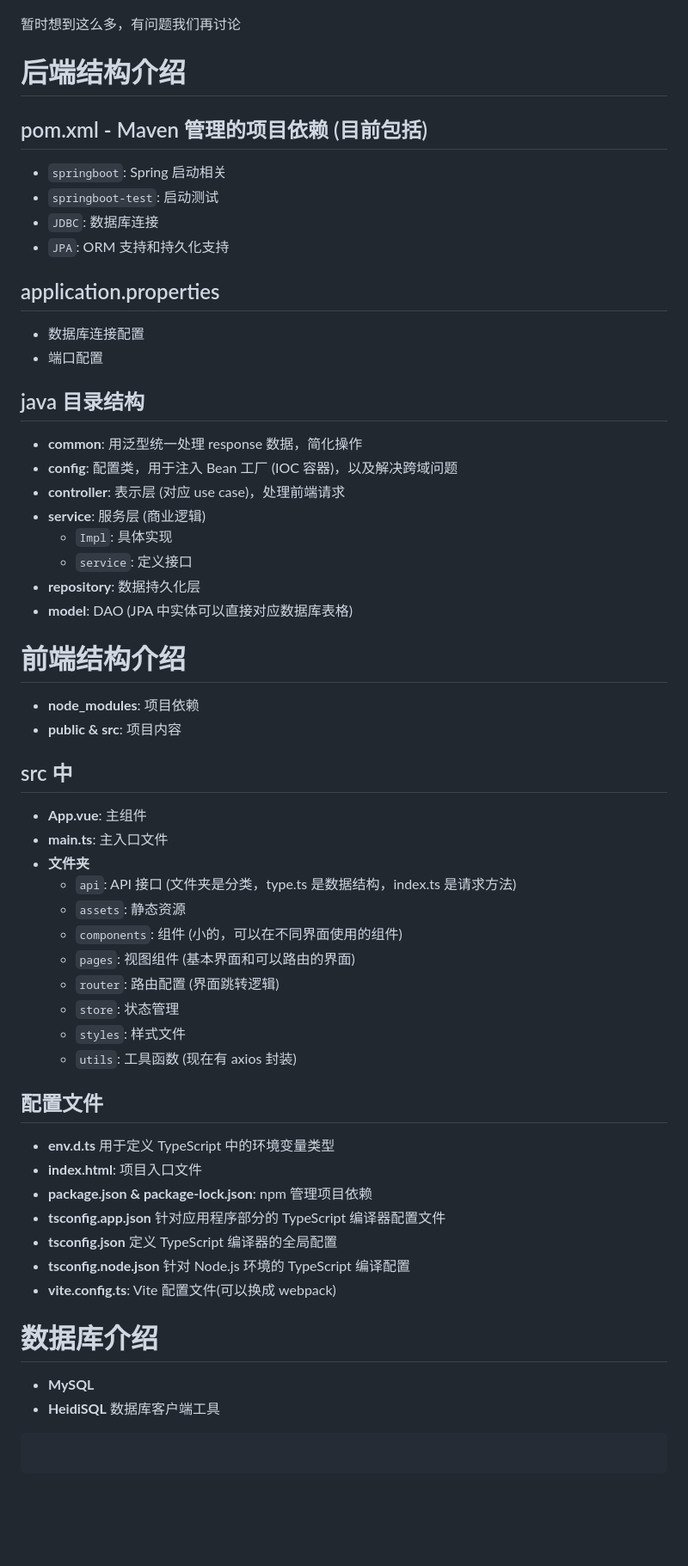
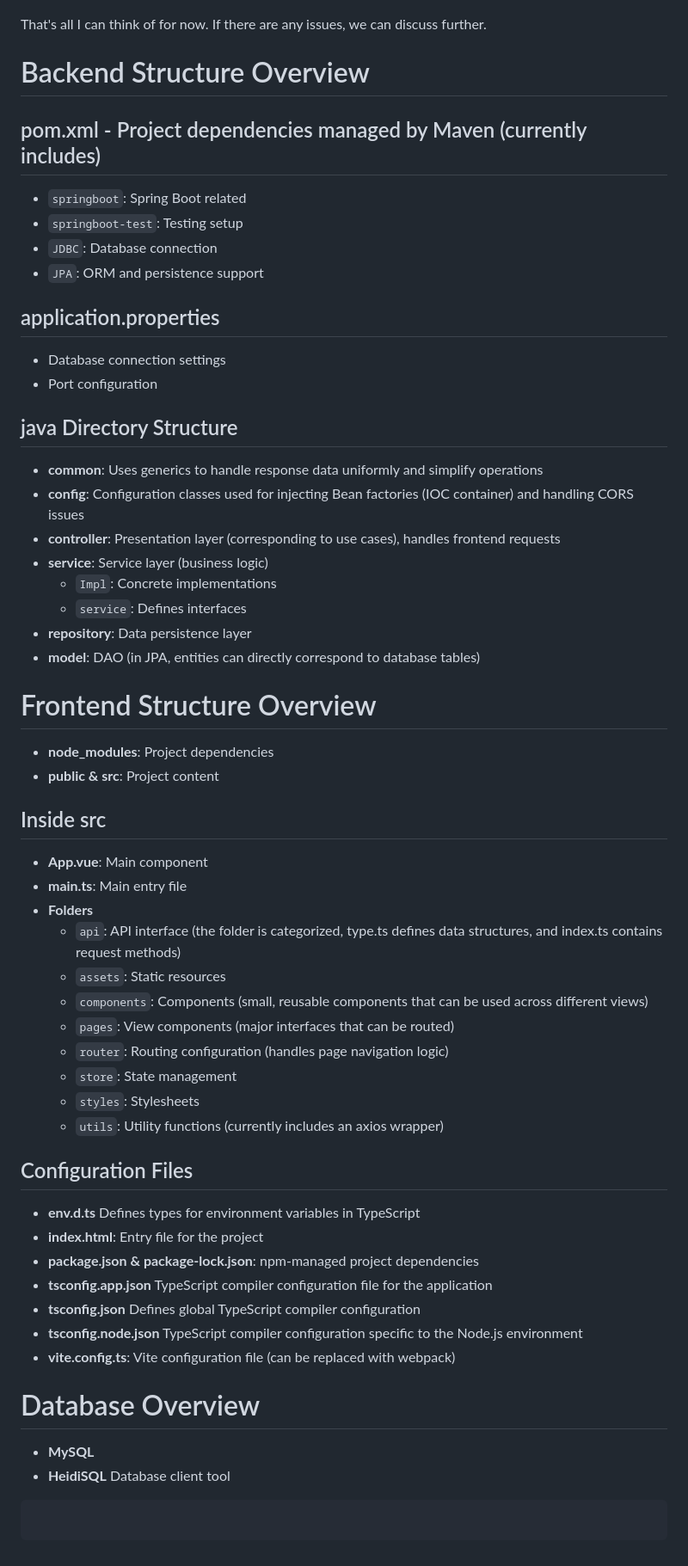
Before and after one commit to asdsasdfsd/SecondHand, a Markdown page: README.md, the part around one of its changes. Shown at 86% size. GitHub-like rendering; blank space fills up the shorter version.

````diff
--- a/README.md
+++ b/README.md
@@ -76,66 +77,66 @@ npm run dev
 
 ![CLI](Readme-Image/CLI.png)
 
-暂时想到这么多，有问题我们再讨论
+That's all I can think of for now. If there are any issues, we can discuss further.
 
-# 后端结构介绍
+# Backend Structure Overview
 
-## pom.xml - Maven 管理的项目依赖 (目前包括)
+## pom.xml - Project dependencies managed by Maven (currently includes)
 
-- `springboot`: Spring 启动相关
-- `springboot-test`: 启动测试
-- `JDBC`: 数据库连接
-- `JPA`: ORM 支持和持久化支持
+- `springboot`: Spring Boot related
+- `springboot-test`: Testing setup
+- `JDBC`: Database connection
+- `JPA`: ORM and persistence support
 
 ## application.properties
 
-- 数据库连接配置
-- 端口配置
+- Database connection settings
+- Port configuration
 
-## java 目录结构
+## java Directory Structure
 
-- **common**: 用泛型统一处理 response 数据，简化操作
-- **config**: 配置类，用于注入 Bean 工厂 (IOC 容器)，以及解决跨域问题
-- **controller**: 表示层 (对应 use case)，处理前端请求
-- **service**: 服务层 (商业逻辑)
-  - `Impl`: 具体实现
-  - `service`: 定义接口
-- **repository**: 数据持久化层
-- **model**: DAO (JPA 中实体可以直接对应数据库表格)
+- **common**: Uses generics to handle response data uniformly and simplify operations
+- **config**: Configuration classes used for injecting Bean factories (IOC container) and handling CORS issues
+- **controller**: Presentation layer (corresponding to use cases), handles frontend requests
+- **service**: Service layer (business logic)
+  - `Impl`: Concrete implementations
+  - `service`: Defines interfaces
+- **repository**: Data persistence layer
+- **model**: DAO (in JPA, entities can directly correspond to database tables)
 
-# 前端结构介绍
+# Frontend Structure Overview
 
-- **node_modules**: 项目依赖
-- **public & src**: 项目内容
+- **node_modules**: Project dependencies
+- **public & src**: Project content
 
-## src 中
+## Inside src
 
-- **App.vue**: 主组件
-- **main.ts**: 主入口文件
-- **文件夹**
-  - `api`: API 接口 (文件夹是分类，type.ts 是数据结构，index.ts 是请求方法)
-  - `assets`: 静态资源
-  - `components`: 组件 (小的，可以在不同界面使用的组件)
-  - `pages`: 视图组件 (基本界面和可以路由的界面)
-  - `router`: 路由配置 (界面跳转逻辑)
-  - `store`: 状态管理
-  - `styles`: 样式文件
-  - `utils`: 工具函数 (现在有 axios 封装)
+- **App.vue**: Main component
+- **main.ts**: Main entry file
+- **Folders**
+  - `api`: API interface (the folder is categorized, type.ts defines data structures, and index.ts contains request methods)
+  - `assets`: Static resources
+  - `components`: Components (small, reusable components that can be used across different views)
+  - `pages`: View components (major interfaces that can be routed)
+  - `router`: Routing configuration (handles page navigation logic)
+  - `store`: State management
+  - `styles`: Stylesheets
+  - `utils`: Utility functions (currently includes an axios wrapper)
 
-## 配置文件
+## Configuration Files
 
-- **env.d.ts** 用于定义 TypeScript 中的环境变量类型
-- **index.html**: 项目入口文件
-- **package.json & package-lock.json**: npm 管理项目依赖
-- **tsconfig.app.json** 针对应用程序部分的 TypeScript 编译器配置文件
-- **tsconfig.json** 定义 TypeScript 编译器的全局配置
-- **tsconfig.node.json** 针对 Node.js 环境的 TypeScript 编译配置
-- **vite.config.ts**: Vite 配置文件(可以换成 webpack)
+- **env.d.ts** Defines types for environment variables in TypeScript
+- **index.html**: Entry file for the project
+- **package.json & package-lock.json**: npm-managed project dependencies
+- **tsconfig.app.json** TypeScript compiler configuration file for the application
+- **tsconfig.json** Defines global TypeScript compiler configuration
+- **tsconfig.node.json** TypeScript compiler configuration specific to the Node.js environment
+- **vite.config.ts**: Vite configuration file (can be replaced with webpack)
 
-# 数据库介绍
+# Database Overview
 
 - **MySQL**
-- **HeidiSQL** 数据库客户端工具
+- **HeidiSQL** Database client tool
 
 ```
 
````
Also changed, not shown: other parts of README.md (+22 -21 lines).
